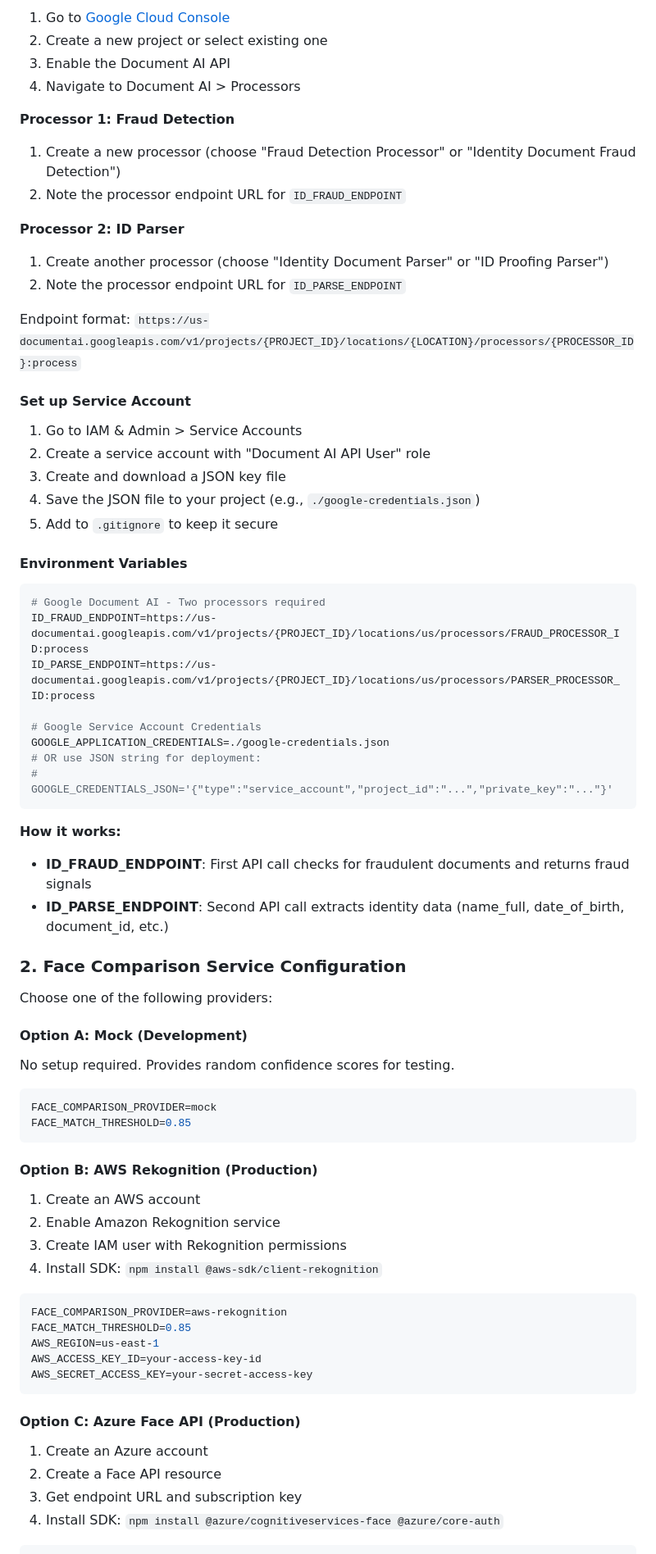
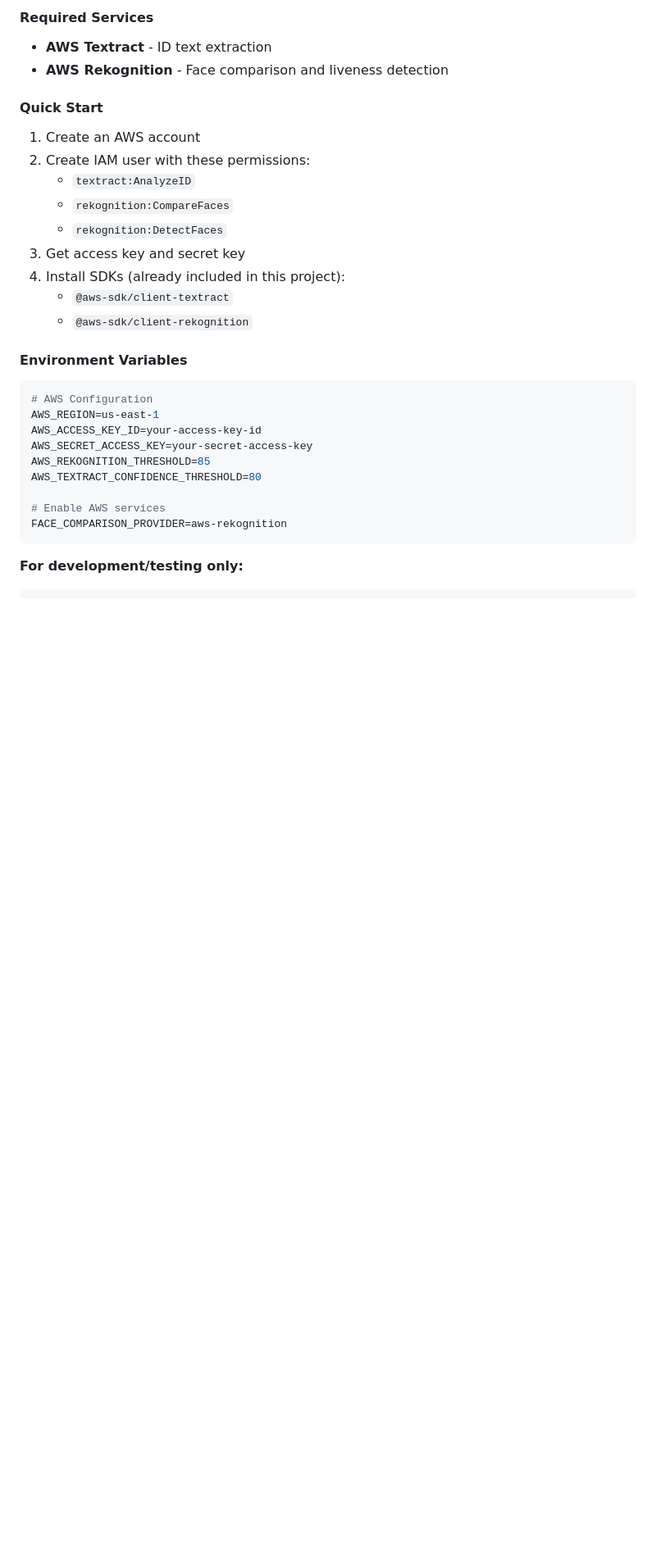
Before and after one commit to djscruggs/cardlessid, a Markdown page: docs/CUSTOM_VERIFICATION.md, the part around one of its changes. Shown at 82% size. Rendered like a GitHub page; blank space fills up the shorter version.

````diff
--- a/docs/CUSTOM_VERIFICATION.md
+++ b/docs/CUSTOM_VERIFICATION.md
@@ -89,80 +87,33 @@ You need **two separate processors** for the verification system:
 
-1.  Go to [Google Cloud Console](https://console.cloud.google.com/ "Google Cloud Console")
-2.  Create a new project or select existing one
-3.  Enable the Document AI API
-4.  Navigate to Document AI > Processors
+#### Required Services
+- **AWS Textract** - ID text extraction
+- **AWS Rekognition** - Face comparison and liveness detection
 
-**Processor 1: Fraud Detection**
+#### Quick Start
 
-1.  Create a new processor (choose "Fraud Detection Processor" or "Identity Document Fraud Detection")
-2.  Note the processor endpoint URL for `ID_FRAUD_ENDPOINT`
-
-**Processor 2: ID Parser**
-
-1.  Create another processor (choose "Identity Document Parser" or "ID Proofing Parser")
-2.  Note the processor endpoint URL for `ID_PARSE_ENDPOINT`
-
-Endpoint format: `https://us-documentai.googleapis.com/v1/projects/{PROJECT_ID}/locations/{LOCATION}/processors/{PROCESSOR_ID}:process`
-
-#### Set up Service Account
-
-1.  Go to IAM & Admin > Service Accounts
-2.  Create a service account with "Document AI API User" role
-3.  Create and download a JSON key file
-4.  Save the JSON file to your project (e.g., `./google-credentials.json`)
-5.  Add to `.gitignore` to keep it secure
+1. Create an AWS account
+2. Create IAM user with these permissions:
+   - `textract:AnalyzeID`
+   - `rekognition:CompareFaces`
+   - `rekognition:DetectFaces`
+3. Get access key and secret key
+4. Install SDKs (already included in this project):
+   - `@aws-sdk/client-textract`
+   - `@aws-sdk/client-rekognition`
 
 #### Environment Variables
 
 ```bash
-# Google Document AI - Two processors required
-ID_FRAUD_ENDPOINT=https://us-documentai.googleapis.com/v1/projects/{PROJECT_ID}/locations/us/processors/FRAUD_PROCESSOR_ID:process
-ID_PARSE_ENDPOINT=https://us-documentai.googleapis.com/v1/projects/{PROJECT_ID}/locations/us/processors/PARSER_PROCESSOR_ID:process
-
-# Google Service Account Credentials
-GOOGLE_APPLICATION_CREDENTIALS=./google-credentials.json
-# OR use JSON string for deployment:
-# GOOGLE_CREDENTIALS_JSON='{"type":"service_account","project_id":"...","private_key":"..."}'
-```
-
-**How it works:**
-
-- **ID\_FRAUD\_ENDPOINT**: First API call checks for fraudulent documents and returns fraud signals
-- **ID\_PARSE\_ENDPOINT**: Second API call extracts identity data (name\_full, date\_of\_birth, document\_id, etc.)
-
-### 2\. Face Comparison Service Configuration
-
-Choose one of the following providers:
-
-#### Option A: Mock (Development)
-
-No setup required. Provides random confidence scores for testing.
-
-```bash
-FACE_COMPARISON_PROVIDER=mock
-FACE_MATCH_THRESHOLD=0.85
-```
-
-#### Option B: AWS Rekognition (Production)
-
-1.  Create an AWS account
-2.  Enable Amazon Rekognition service
-3.  Create IAM user with Rekognition permissions
-4.  Install SDK: `npm install @aws-sdk/client-rekognition`
-
-```bash
-FACE_COMPARISON_PROVIDER=aws-rekognition
-FACE_MATCH_THRESHOLD=0.85
+# AWS Configuration
 AWS_REGION=us-east-1
 AWS_ACCESS_KEY_ID=your-access-key-id
 AWS_SECRET_ACCESS_KEY=your-secret-access-key
+AWS_REKOGNITION_THRESHOLD=85
+AWS_TEXTRACT_CONFIDENCE_THRESHOLD=80
+
+# Enable AWS services
+FACE_COMPARISON_PROVIDER=aws-rekognition
 ```
 
-#### Option C: Azure Face API (Production)
-
-1.  Create an Azure account
-2.  Create a Face API resource
-3.  Get endpoint URL and subscription key
-4.  Install SDK: `npm install @azure/cognitiveservices-face @azure/core-auth`
-
+**For development/testing only:**
 ```bash
````
Also changed, not shown: other parts of docs/CUSTOM_VERIFICATION.md (+130 -103 lines), docs/AWS_SETUP.md (added, +365 -0 lines).
